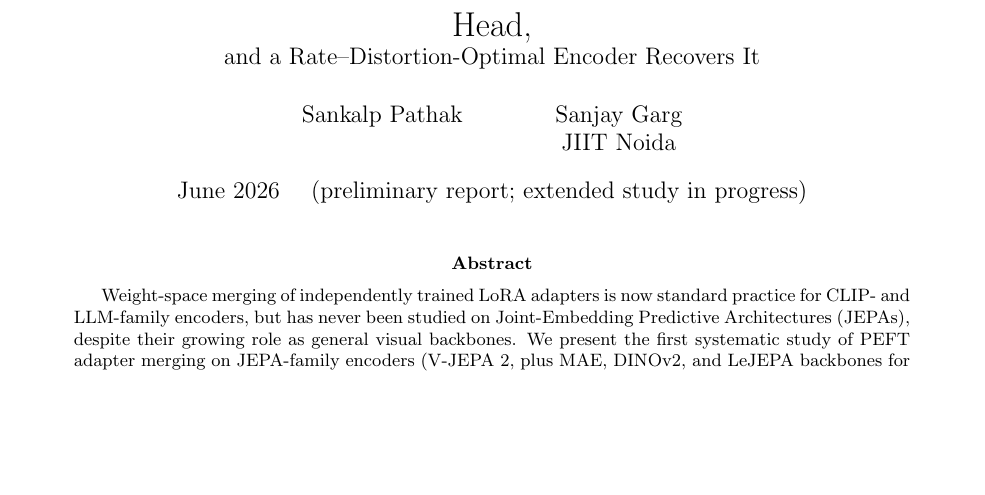
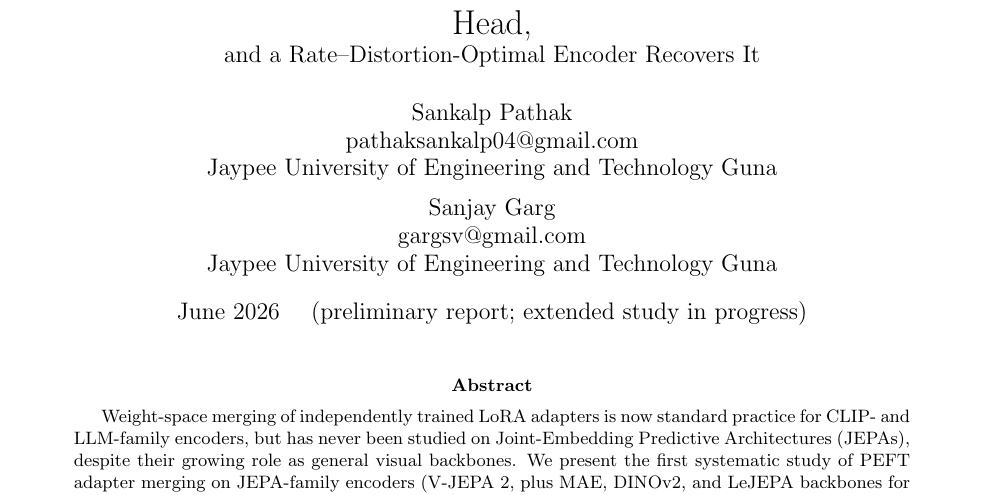
Before and after one commit to K144U/jepa-adapter-merging, a LaTeX paper (paper/main.tex): part of page 1 of 6, cut so that both start at the same text, the shorter picture padded with empty space. Compiled offline with pdfLaTeX.

Commit message:
fix author block: correct affiliation (JUET Guna) and add emails

```diff
--- a/paper/main.tex
+++ b/paper/main.tex
@@ -9,7 +9,7 @@
 \title{Adapter Merging on JEPA Backbones: Interference Lives in the Head,\\
 \large and a Rate--Distortion-Optimal Encoder Recovers It}
 
-\author{Sankalp Pathak \and Sanjay Garg \\ JIIT Noida}
+\author{Sankalp Pathak\\ pathaksankalp04@gmail.com \\ Jaypee University of Engineering and Technology Guna \and Sanjay Garg \\ gargsv@gmail.com \\ Jaypee University of Engineering and Technology Guna}
 \date{June 2026 \quad (preliminary report; extended study in progress)}
 
 \begin{document}
```
Also changed, not shown: 2 other files.
